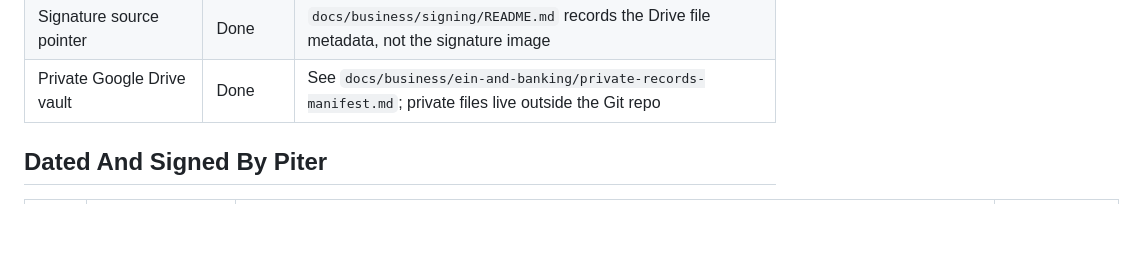
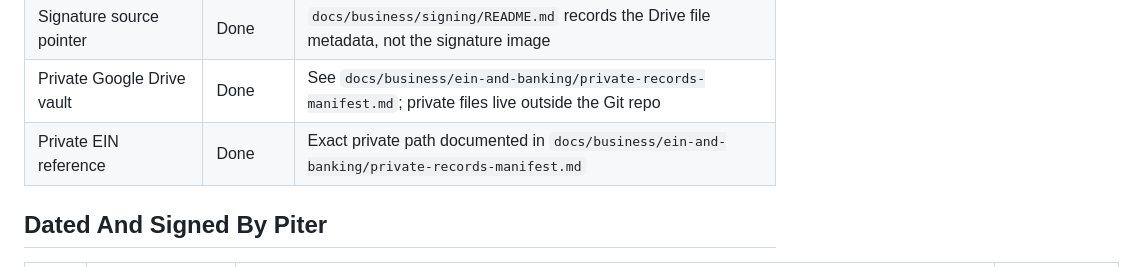
Before and after one commit to pzg8794/MLADIS, a Markdown page: docs/business/owner-action-center-2026-06-03.md, the part around the change. Drawn GitHub-style; blank space fills up the shorter version.

Commit message:
Document private EIN record paths

```diff
--- a/docs/business/owner-action-center-2026-06-03.md
+++ b/docs/business/owner-action-center-2026-06-03.md
@@ -25,6 +25,7 @@ Private status page. This is the current "read, sign, and click it away" center.
 | Queens publication designation request | Sent | Sent from `garcp37@mladis.com` on 2026-06-03 with `docs/business/source-documents/MLADIS_LLC-FilingReceipt-And-Articles.pdf` attached |
 | Signature source pointer | Done | `docs/business/signing/README.md` records the Drive file metadata, not the signature image |
 | Private Google Drive vault | Done | See `docs/business/ein-and-banking/private-records-manifest.md`; private files live outside the Git repo |
+| Private EIN reference | Done | Exact private path documented in `docs/business/ein-and-banking/private-records-manifest.md` |
 
 ## Dated And Signed By Piter
 
```
Also changed, not shown: 2 other files.
